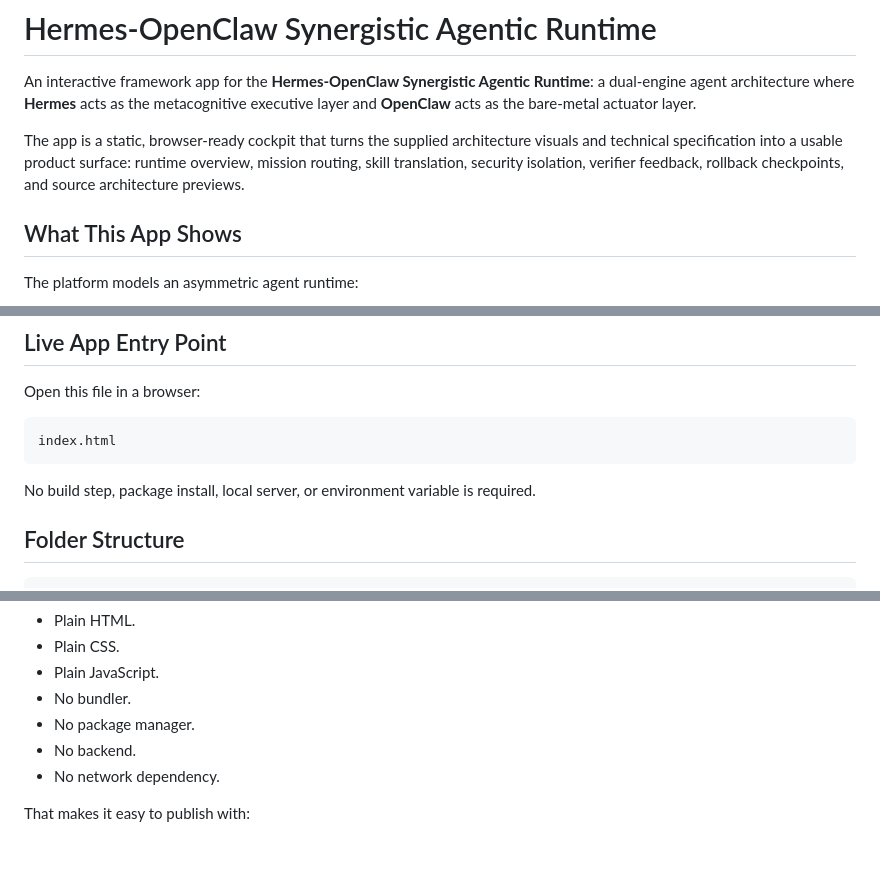
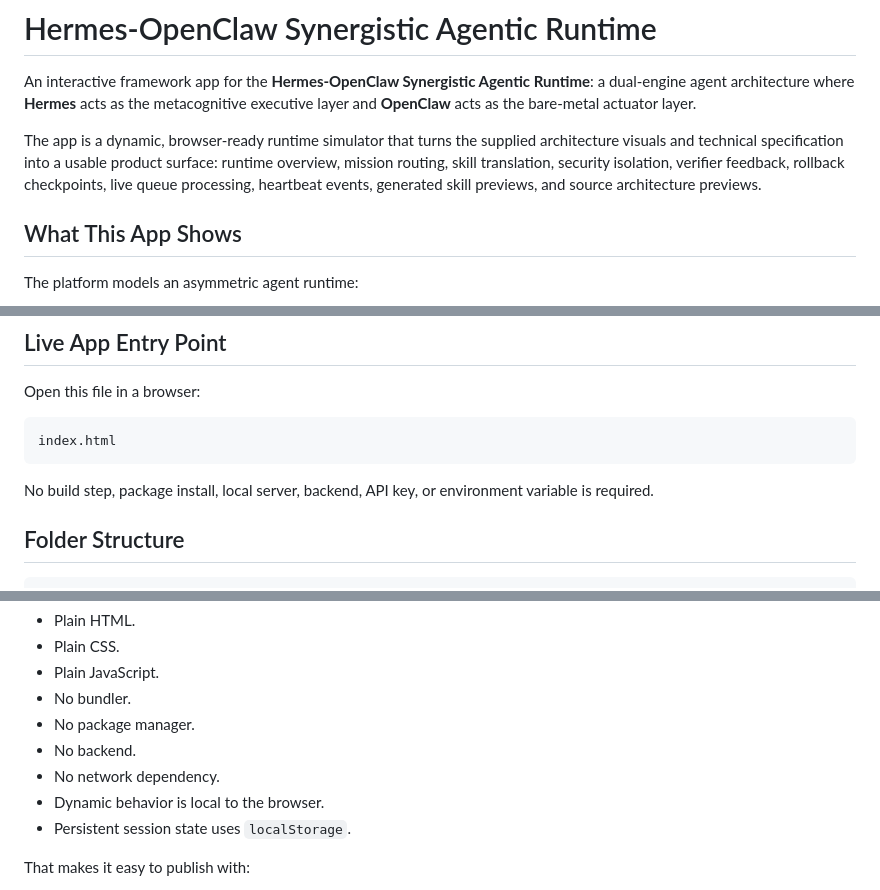
Before and after one commit to gscripcariu/autonomous-symbiosis-platform, a Markdown page: README.md, 3 parts joined by grey strips. Rendered like a GitHub page; blank space fills up the shorter version.

````diff
--- a/README.md
+++ b/README.md
@@ -2,7 +2,7 @@
 
 An interactive framework app for the **Hermes-OpenClaw Synergistic Agentic Runtime**: a dual-engine agent architecture where **Hermes** acts as the metacognitive executive layer and **OpenClaw** acts as the bare-metal actuator layer.
 
-The app is a static, browser-ready cockpit that turns the supplied architecture visuals and technical specification into a usable product surface: runtime overview, mission routing, skill translation, security isolation, verifier feedback, rollback checkpoints, and source architecture previews.
+The app is a dynamic, browser-ready runtime simulator that turns the supplied architecture visuals and technical specification into a usable product surface: runtime overview, mission routing, skill translation, security isolation, verifier feedback, rollback checkpoints, live queue processing, heartbeat events, generated skill previews, and source architecture previews.
 
 ## What This App Shows
 
@@ -30,7 +30,7 @@ Open this file in a browser:
 index.html
 ```
 
-No build step, package install, local server, or environment variable is required.
+No build step, package install, local server, backend, API key, or environment variable is required.
 
 ## Folder Structure
 
@@ -305,6 +329,8 @@ This app is intentionally simple to run:
 - No package manager.
 - No backend.
 - No network dependency.
+- Dynamic behavior is local to the browser.
+- Persistent session state uses `localStorage`.
 
 That makes it easy to publish with:
 
````
Also changed, not shown: other parts of README.md (+58 -5 lines).
